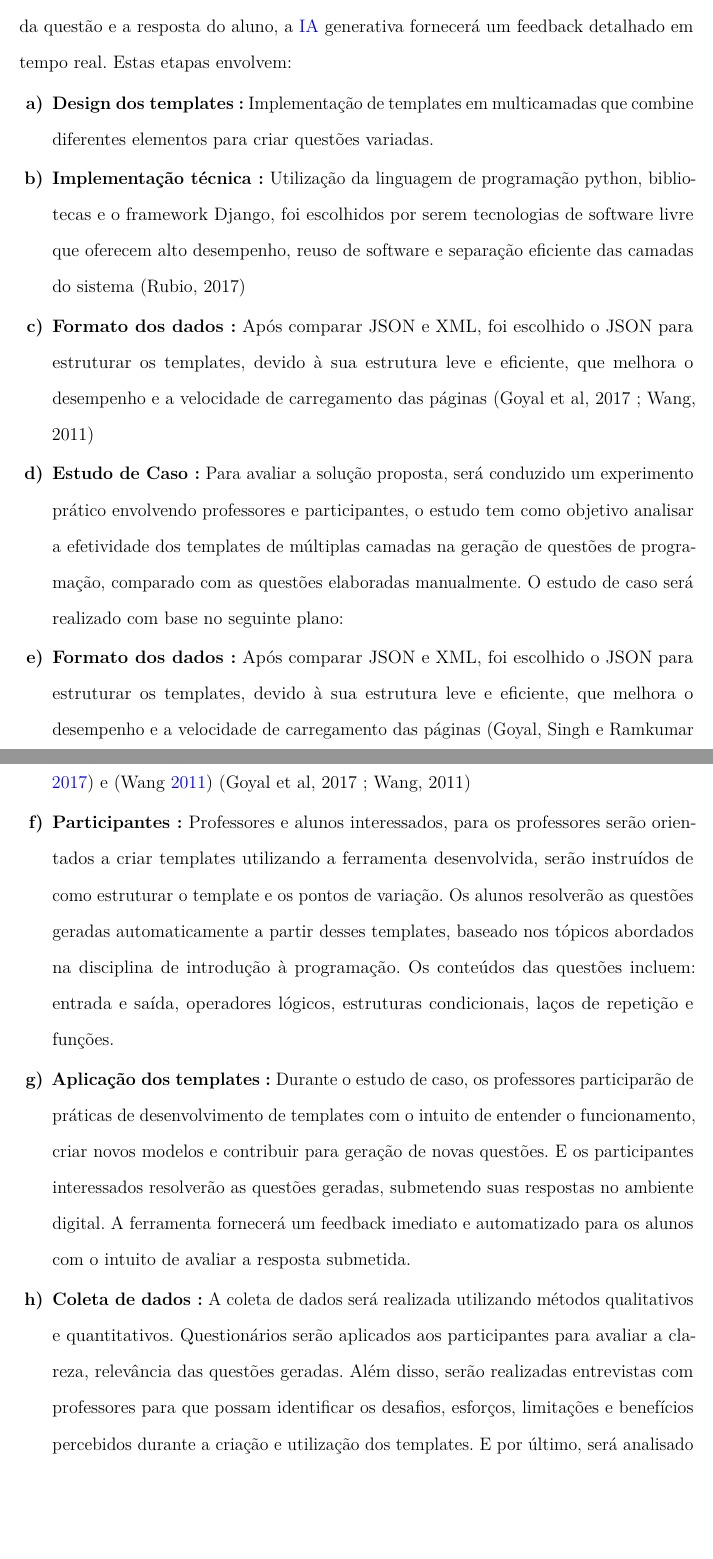
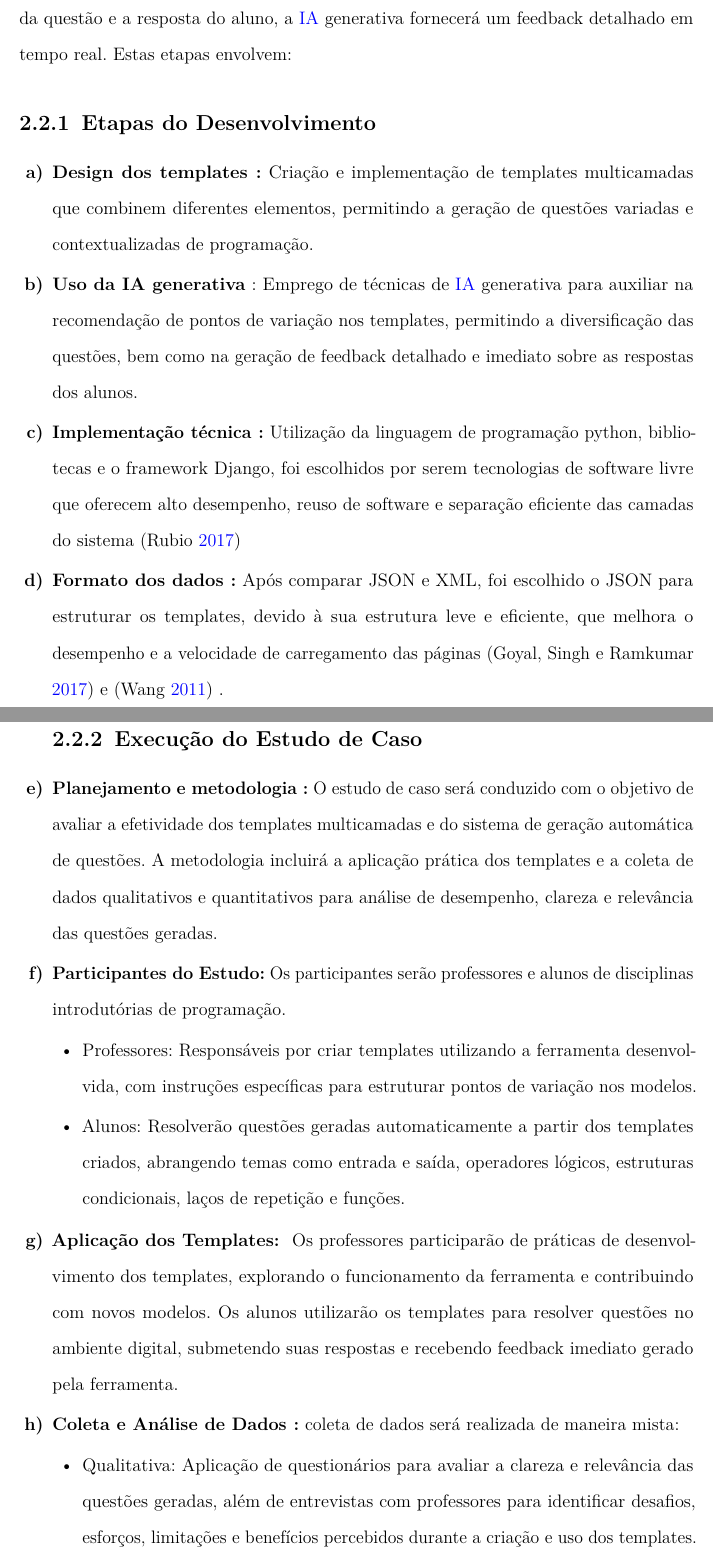
Before and after one commit to abnersantana00/dissertaca-de-mestrado-abner-automatic-item-generation, a LaTeX thesis (DissertacaoPPgSC.tex, which reads capitulos/cap2-metodologia.tex): two parts of pages 23 and 24 of 45, joined at a grey line, cut so that both start at the same text, the shorter picture padded with empty space. Compiled offline with pdfLaTeX.

Commit message:
organizar melhor a parte final de metodologia

```diff
--- a/capitulos/cap2-metodologia.tex
+++ b/capitulos/cap2-metodologia.tex
@@ -11,14 +11,29 @@ A primeira etapa desta pesquisa consiste em explorar trabalhos recentes na liter
 \section{\textbf{ Desenvolvimento da Ferramenta} }
 Na segunda etapa, envolve a construção de um sistema para executar os templates de programação, que seja capaz de gerar questões diversificadas e contextualizadas. E em conjunto, será utilizado como auxilio, um mecanismo de combinação que facilita as combinações dos elementos das questões, e o uso de \gls{ia} generativa para recomendar diversos pontos de variação em cada ponto modificável do template. Após a apresentação da questão e a resposta do aluno, a \gls{ia}  generativa fornecerá um feedback detalhado em tempo real. Estas etapas envolvem:
 
+\subsection{\textbf{Etapas do Desenvolvimento}}
 
 \begin{enumerate}[label=\textbf{\alph*)}]
-    \item \textbf{Design dos templates :}  Implementação de templates em multicamadas que combine diferentes elementos para criar questões variadas.
-    \item \textbf{Implementação técnica :}  Utilização da linguagem de programação python, bibliotecas e o framework Django, foi escolhidos por serem tecnologias de software livre que oferecem alto desempenho, reuso de software e separação eficiente das camadas do sistema (Rubio, 2017)
-    \item \textbf{Formato dos dados :}  Após comparar JSON e XML, foi escolhido o JSON para estruturar os templates, devido à sua estrutura leve e eficiente, que melhora o desempenho e a velocidade de carregamento das páginas (Goyal et al, 2017 ; Wang, 2011)
-    \item \textbf{Estudo de Caso :}  Para avaliar a solução proposta, será conduzido um experimento prático envolvendo professores e participantes, o estudo tem como objetivo analisar a efetividade dos templates de múltiplas camadas na geração de questões de programação, comparado com as questões elaboradas manualmente. O estudo de caso será realizado com base no seguinte plano:
+    \item \textbf{Design dos templates :}  Criação e implementação de templates multicamadas que combinem diferentes elementos, permitindo a geração de questões variadas e contextualizadas de programação.
+    \item \textbf{Uso da IA generativa} : Emprego de técnicas de \gls{ia} generativa para auxiliar na recomendação de pontos de variação nos templates, permitindo a diversificação das questões, bem como na geração de feedback detalhado e imediato sobre as respostas dos alunos.
+    \item \textbf{Implementação técnica :}  Utilização da linguagem de programação python, bibliotecas e o framework Django, foi escolhidos por serem tecnologias de software livre que oferecem alto desempenho, reuso de software e separação eficiente das camadas do sistema  \parencite{rubio2017}
+    \item \textbf{Formato dos dados :}  Após comparar JSON e XML, foi escolhido o JSON para estruturar os templates, devido à sua estrutura leve e eficiente, que melhora o desempenho e a velocidade de carregamento das páginas \parencite{goyal2017} e \parencite{wang2011} .
 
-    \item \textbf{Formato dos dados :}  Após comparar JSON e XML, foi escolhido o JSON para estruturar os templates, devido à sua estrutura leve e eficiente, que melhora o desempenho e a velocidade de carregamento das páginas \parencite{goyal2017} e \parencite{wang2011} (Goyal et al, 2017 ; Wang, 2011)
-    \item \textbf{Participantes :}  Professores e alunos interessados, para os professores serão orientados a criar templates utilizando a ferramenta desenvolvida, serão instruídos de como estruturar o template e os pontos de variação. Os alunos resolverão as questões geradas automaticamente a partir desses templates, baseado nos tópicos abordados na disciplina de introdução à programação. Os conteúdos das questões incluem: entrada e saída, operadores lógicos, estruturas condicionais, laços de repetição e funções.
-    \item \textbf{Aplicação dos templates :} Durante o estudo de caso, os professores participarão de práticas de desenvolvimento de templates com o intuito de entender o funcionamento, criar novos modelos e contribuir para geração de novas questões. E os participantes interessados resolverão as questões geradas, submetendo suas respostas no ambiente digital. A ferramenta fornecerá um feedback imediato e automatizado para os alunos com o intuito de avaliar a resposta submetida.
-    \item \textbf{Coleta de dados  :} A coleta de dados será realizada utilizando métodos qualitativos e quantitativos. Questionários serão aplicados aos participantes para avaliar a clareza, relevância das questões geradas. Além disso, serão realizadas entrevistas com professores para que possam identificar os desafios, esforços, limitações e benefícios percebidos durante a criação e utilização dos templates. E por último, será analisado o desempenho dos participantes durante a resolução de questões, considerando o feedback fornecido pela ferramenta.
+    \subsection{\textbf{Execução do Estudo de Caso}}
+
+
+    \item \textbf{Planejamento e metodologia :}  O estudo de caso será conduzido com o objetivo de avaliar a efetividade dos templates multicamadas e do sistema de geração automática de questões. A metodologia incluirá a aplicação prática dos templates e a coleta de dados qualitativos e quantitativos para análise de desempenho, clareza e relevância das questões geradas.
+
+    \item \textbf{Participantes do Estudo:}  Os participantes serão professores e alunos de disciplinas introdutórias de programação.
+
+\begin{itemize}
+    \item Professores: Responsáveis por criar templates utilizando a ferramenta desenvolvida, com instruções específicas para estruturar pontos de variação nos modelos.
+    \item Alunos: Resolverão questões geradas automaticamente a partir dos templates criados, abrangendo temas como entrada e saída, operadores lógicos, estruturas condicionais, laços de repetição e funções.
+\end{itemize}
+
+    \item \textbf{Aplicação dos Templates: }  Os professores participarão de práticas de desenvolvimento dos templates, explorando o funcionamento da ferramenta e contribuindo com novos modelos. Os alunos utilizarão os templates para resolver questões no ambiente digital, submetendo suas respostas e recebendo feedback imediato gerado pela ferramenta.
+    \item \textbf{Coleta e Análise de Dados :} coleta de dados será realizada de maneira mista:
+
+\begin{itemize}
+    \item Qualitativa: Aplicação de questionários para avaliar a clareza e relevância das questões geradas, além de entrevistas com professores para identificar desafios, esforços, limitações e benefícios percebidos durante a criação e uso dos templates.
+    \item Quantitativa: Análise do desempenho dos alunos durante a resolução das questões, considerando o impacto do feedback automatizado no aprendizado.
@@ -28,0 +49,2 @@ Este estudo de caso busca evidenciar os benefícios da abordagem baseada em temp
+\begin{itemize}
+    \item Redução do esforço necessário para elaborar questões manualmente.
```
Also changed, not shown: capitulos/cap2-metodologia.tex (13 more changed lines).
